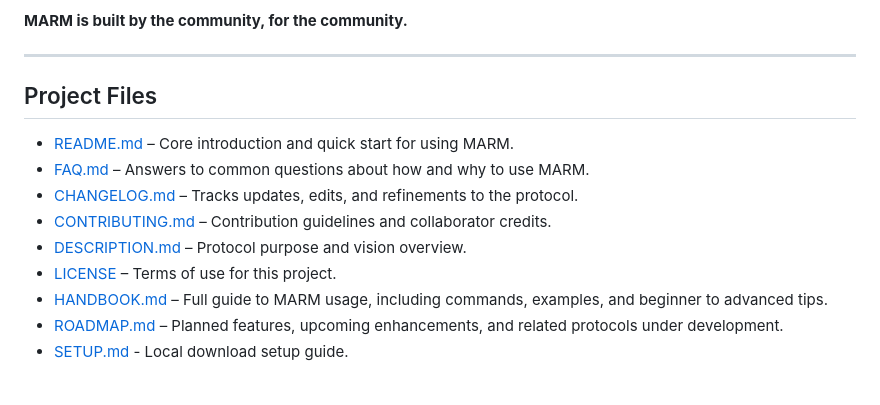
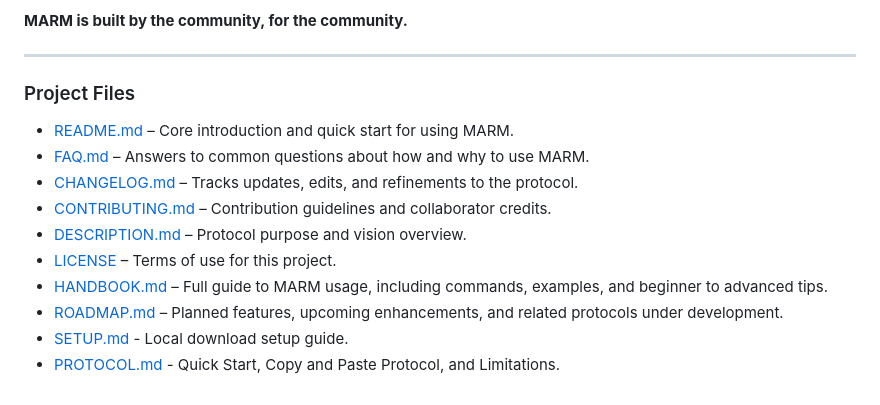
Before and after one commit to Lyellr88/MARM-Protocol, a Markdown page: DESCRIPTION.md, the part around the change. Rendered like a GitHub page.

```diff
--- a/DESCRIPTION.md
+++ b/DESCRIPTION.md
@@ -55,7 +55,7 @@ Whether you're testing MARM, suggesting improvements, or just curious about AI c
 
 ---
 
-## Project Files
+### Project Files
 
 - [README.md](README.md) – Core introduction and quick start for using MARM.
 - [FAQ.md](FAQ.md) – Answers to common questions about how and why to use MARM.
@@ -66,3 +66,4 @@ Whether you're testing MARM, suggesting improvements, or just curious about AI c
 - [HANDBOOK.md](HANDBOOK.md) – Full guide to MARM usage, including commands, examples, and beginner to advanced tips.
 - [ROADMAP.md](ROADMAP.md) – Planned features, upcoming enhancements, and related protocols under development.
 - [SETUP.md](SETUP.md) - Local download setup guide.
+- [PROTOCOL.md](PROTOCOL.md) - Quick Start, Copy and Paste Protocol, and Limitations.
```
